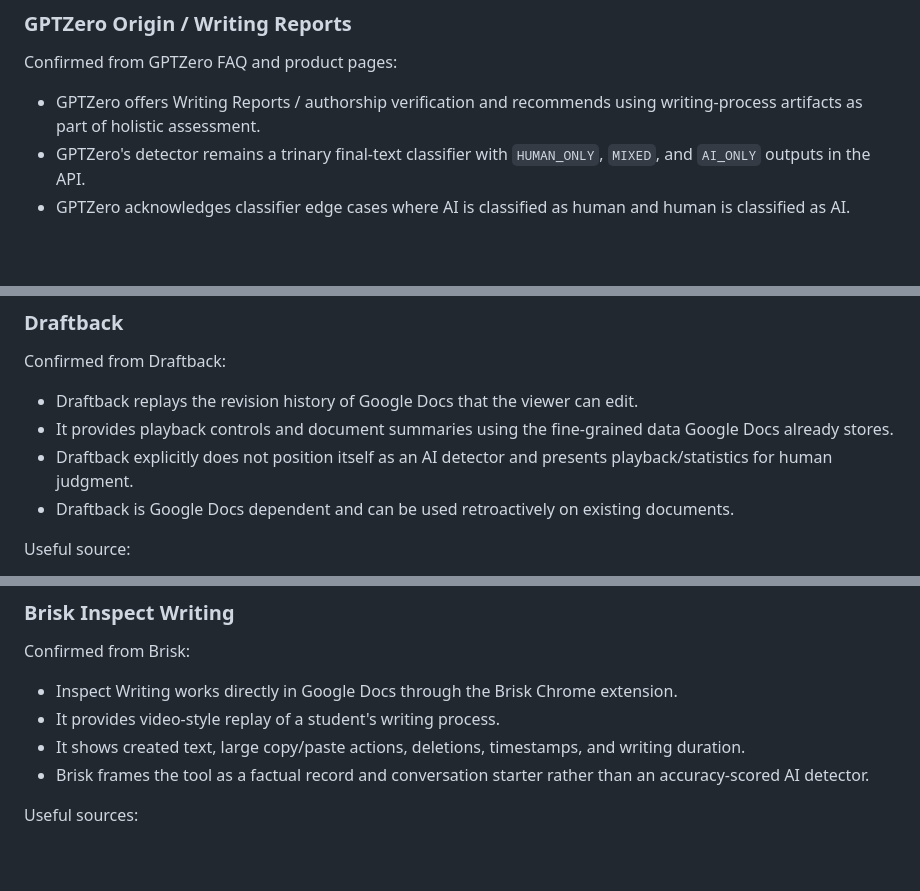
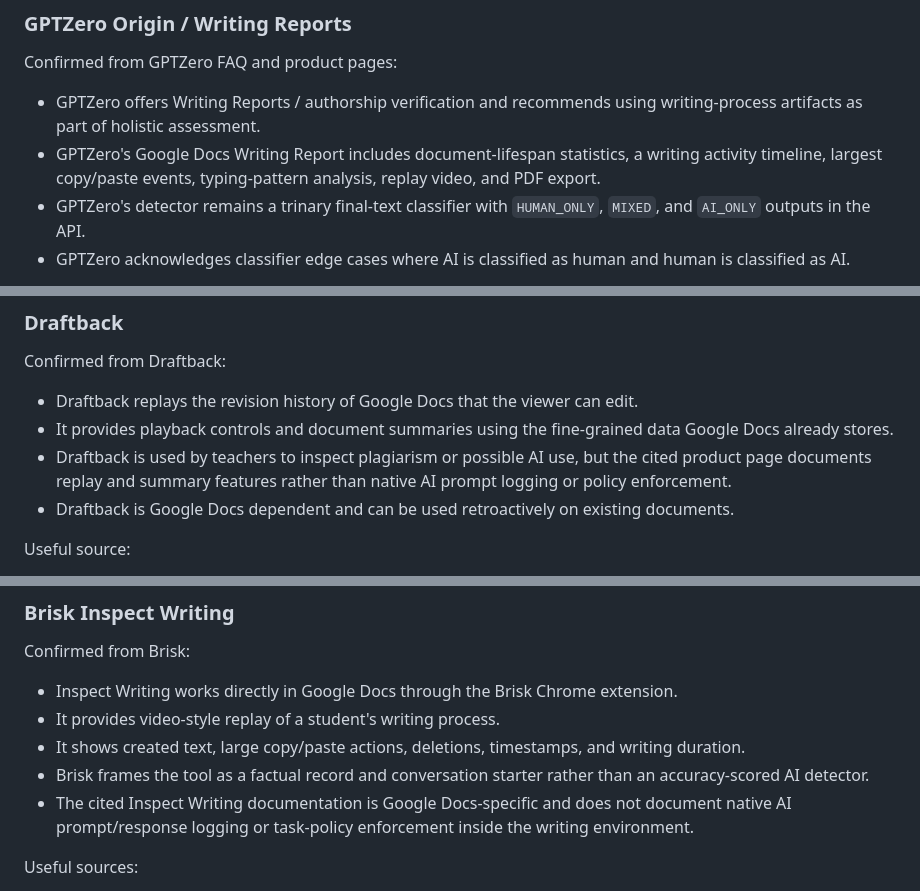
Before and after one commit to ShenzheZhu/humanly, a Markdown page: docs/paper/competitor-audit.md, 3 parts joined by grey strips. Rendered like a GitHub page; blank space fills up the shorter version.

Commit message:
Tighten process competitor audit

```diff
--- a/docs/paper/competitor-audit.md
+++ b/docs/paper/competitor-audit.md
@@ -99,6 +99,9 @@ Confirmed from GPTZero FAQ and product pages:
 
 - GPTZero offers Writing Reports / authorship verification and recommends using
   writing-process artifacts as part of holistic assessment.
+- GPTZero's Google Docs Writing Report includes document-lifespan statistics,
+  a writing activity timeline, largest copy/paste events, typing-pattern
+  analysis, replay video, and PDF export.
 - GPTZero's detector remains a trinary final-text classifier with
   `HUMAN_ONLY`, `MIXED`, and `AI_ONLY` outputs in the API.
 - GPTZero acknowledges classifier edge cases where AI is classified as human and
@@ -125,8 +128,9 @@ Confirmed from Draftback:
   edit.
 - It provides playback controls and document summaries using the fine-grained
   data Google Docs already stores.
-- Draftback explicitly does not position itself as an AI detector and presents
-  playback/statistics for human judgment.
+- Draftback is used by teachers to inspect plagiarism or possible AI use, but
+  the cited product page documents replay and summary features rather than
+  native AI prompt logging or policy enforcement.
 - Draftback is Google Docs dependent and can be used retroactively on existing
   documents.
 
@@ -152,6 +156,9 @@ Confirmed from Brisk:
   writing duration.
 - Brisk frames the tool as a factual record and conversation starter rather than
   an accuracy-scored AI detector.
+- The cited Inspect Writing documentation is Google Docs-specific and does not
+  document native AI prompt/response logging or task-policy enforcement inside
+  the writing environment.
 
 Useful sources:
 
```
Also changed, not shown: other parts of docs/paper/competitor-audit.md (+12 -9 lines).
